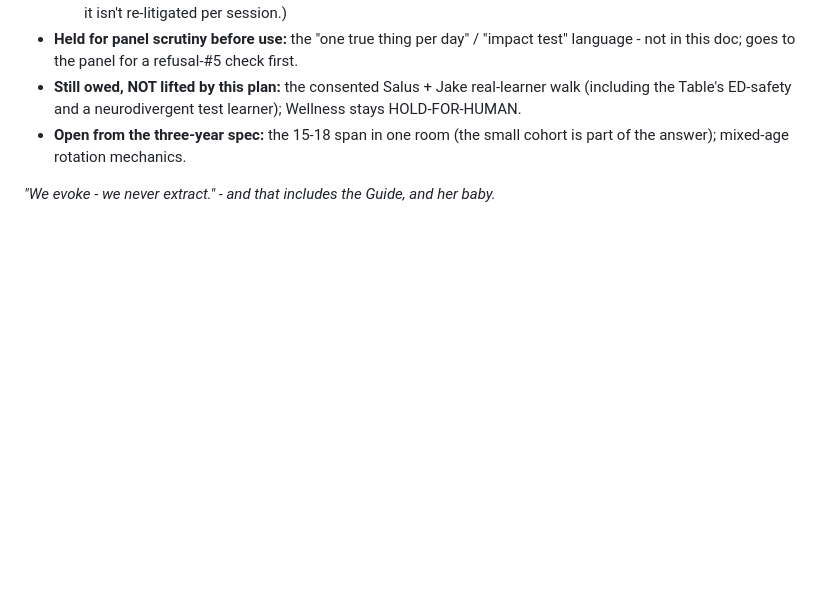
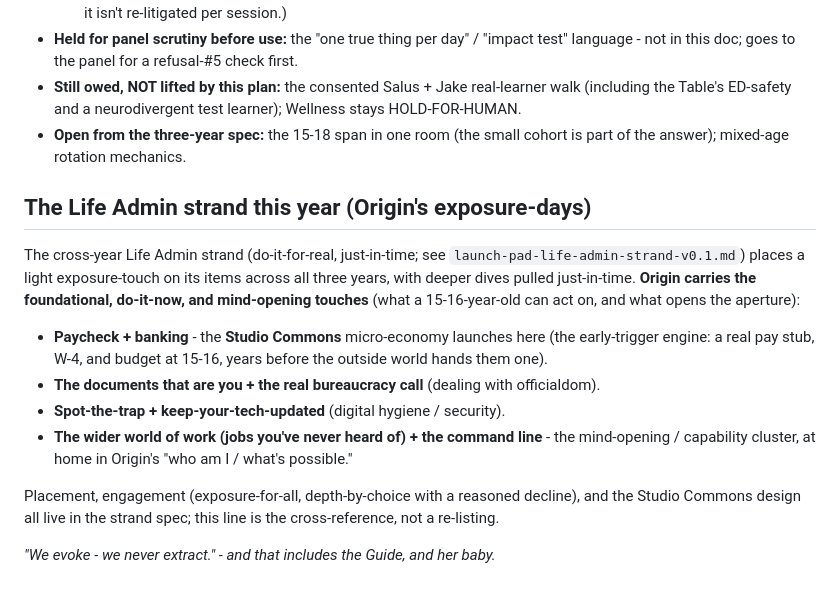
Before and after one commit to Vibrant-Life-208/vibrant-life-compass, a Markdown page: docs/design/2027-2028-launch-pad-studio-year-plan-v0.3.md, the part around the change. Rendered like a GitHub page; blank space fills up the shorter version.

Commit message:
Origin: cross-reference the Life Admin strand (this year's exposure-days)
Adds the 'Life Admin strand this year' section - Origin's foundational/do-it-now/mind-opening touches (paycheck+banking with the Studio Commons launch; documents+bureaucracy call; spot-the-trap+tech-updating; wider-world-of-work+command line). Cross-reference to launch-pad-life-admin-strand-v0.1.md, not a re-listing.

Co-Authored-By: Claude Opus 4.8 (1M context) <noreply@anthropic.com>

```diff
--- a/docs/design/2027-2028-launch-pad-studio-year-plan-v0.3.md
+++ b/docs/design/2027-2028-launch-pad-studio-year-plan-v0.3.md
@@ -174,4 +174,14 @@ Weekly Plan and Credit/Path Map handouts carry forward from v0.2 (accessible red
 - **Still owed, NOT lifted by this plan:** the consented Salus + Jake real-learner walk (including the Table's ED-safety and a neurodivergent test learner); Wellness stays HOLD-FOR-HUMAN.
 - **Open from the three-year spec:** the 15-18 span in one room (the small cohort is part of the answer); mixed-age rotation mechanics.
 
+## The Life Admin strand this year (Origin's exposure-days)
+
+The cross-year Life Admin strand (do-it-for-real, just-in-time; see `launch-pad-life-admin-strand-v0.1.md`) places a light exposure-touch on its items across all three years, with deeper dives pulled just-in-time. **Origin carries the foundational, do-it-now, and mind-opening touches** (what a 15-16-year-old can act on, and what opens the aperture):
+- **Paycheck + banking** - the **Studio Commons** micro-economy launches here (the early-trigger engine: a real pay stub, W-4, and budget at 15-16, years before the outside world hands them one).
+- **The documents that are you + the real bureaucracy call** (dealing with officialdom).
+- **Spot-the-trap + keep-your-tech-updated** (digital hygiene / security).
+- **The wider world of work (jobs you've never heard of) + the command line** - the mind-opening / capability cluster, at home in Origin's "who am I / what's possible."
+
+Placement, engagement (exposure-for-all, depth-by-choice with a reasoned decline), and the Studio Commons design all live in the strand spec; this line is the cross-reference, not a re-listing.
+
 *"We evoke - we never extract." - and that includes the Guide, and her baby.*
```
